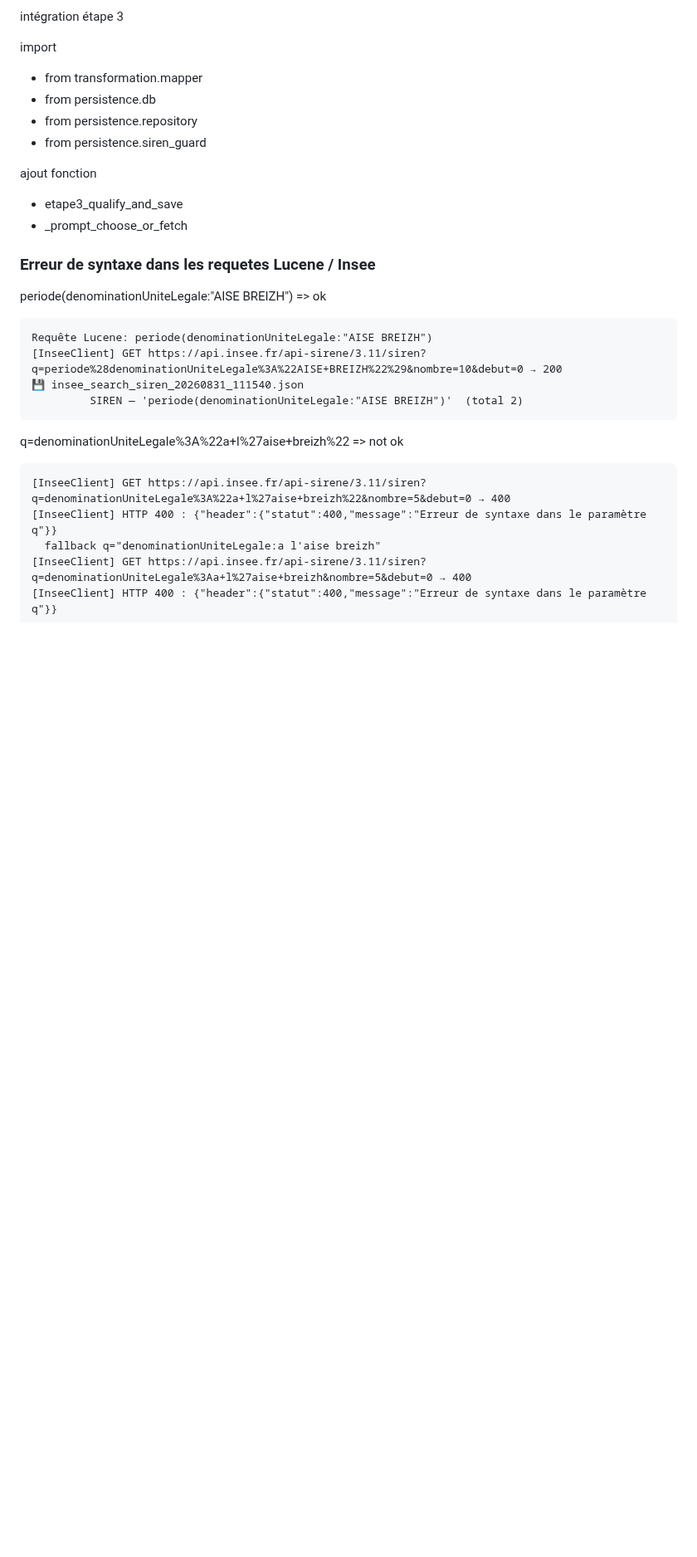
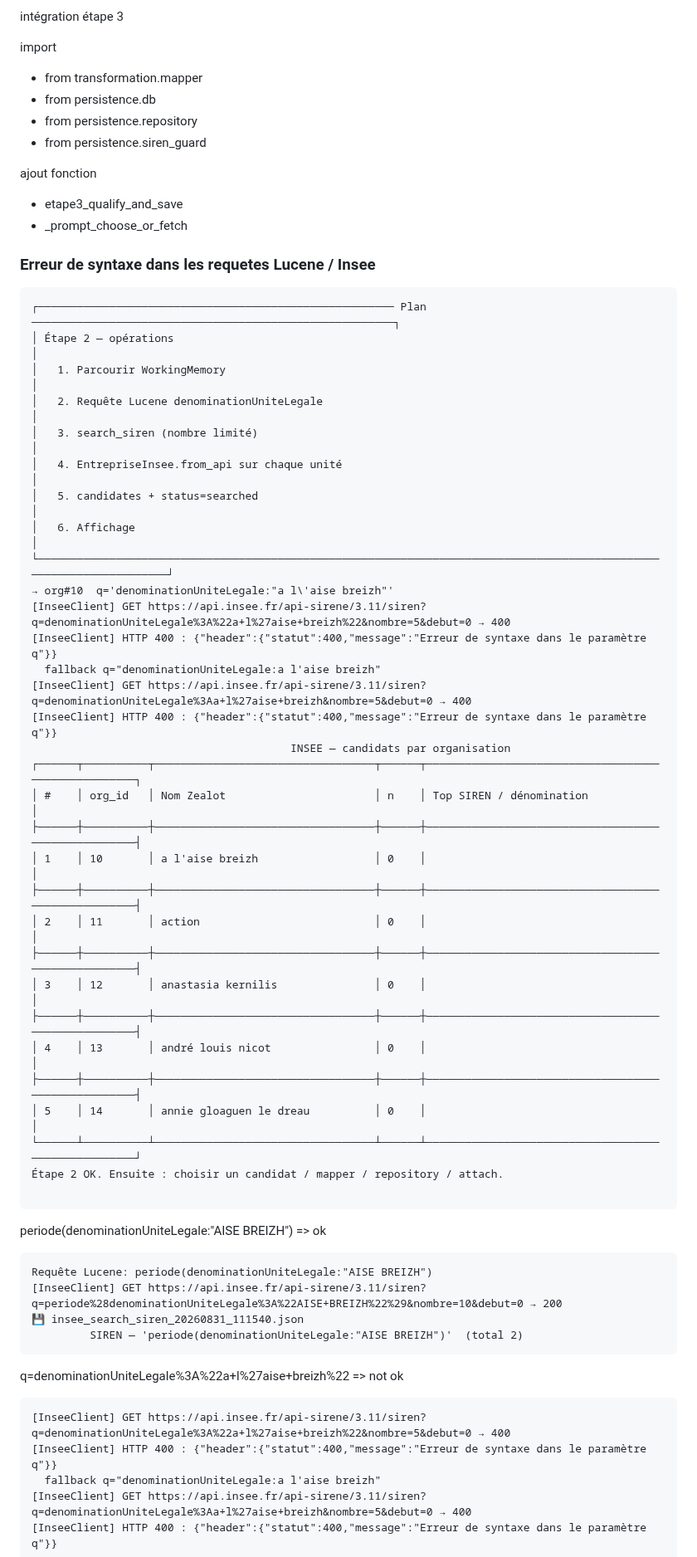
Before and after one commit to arbph-dev/codeIgniter-appCms, a Markdown page: project/daily/2026-08-31-004.md, the part around the change. Shown at 83% size. GitHub-like rendering; blank space fills up the shorter version.

````diff
--- a/project/daily/2026-08-31-004.md
+++ b/project/daily/2026-08-31-004.md
@@ -65,6 +65,41 @@ ajout fonction
 
 ### Erreur de syntaxe dans les requetes Lucene / Insee
 
+```
+┌─────────────────────────────────────────────────────── Plan ────────────────────────────────────────────────────────┐
+│ Étape 2 — opérations                                                                                                │
+│   1. Parcourir WorkingMemory                                                                                        │
+│   2. Requête Lucene denominationUniteLegale                                                                         │
+│   3. search_siren (nombre limité)                                                                                   │
+│   4. EntrepriseInsee.from_api sur chaque unité                                                                      │
+│   5. candidates + status=searched                                                                                   │
+│   6. Affichage                                                                                                      │
+└─────────────────────────────────────────────────────────────────────────────────────────────────────────────────────┘
+→ org#10  q='denominationUniteLegale:"a l\'aise breizh"'
+[InseeClient] GET https://api.insee.fr/api-sirene/3.11/siren?q=denominationUniteLegale%3A%22a+l%27aise+breizh%22&nombre=5&debut=0 → 400
+[InseeClient] HTTP 400 : {"header":{"statut":400,"message":"Erreur de syntaxe dans le paramètre q"}}
+  fallback q="denominationUniteLegale:a l'aise breizh"
+[InseeClient] GET https://api.insee.fr/api-sirene/3.11/siren?q=denominationUniteLegale%3Aa+l%27aise+breizh&nombre=5&debut=0 → 400
+[InseeClient] HTTP 400 : {"header":{"statut":400,"message":"Erreur de syntaxe dans le paramètre q"}}
+                                        INSEE — candidats par organisation
+┌──────┬──────────┬──────────────────────────────────┬──────┬────────────────────────────────────────────────────┐
+│ #    │ org_id   │ Nom Zealot                       │ n    │ Top SIREN / dénomination                           │
+├──────┼──────────┼──────────────────────────────────┼──────┼────────────────────────────────────────────────────┤
+│ 1    │ 10       │ a l'aise breizh                  │ 0    │                                                    │
+├──────┼──────────┼──────────────────────────────────┼──────┼────────────────────────────────────────────────────┤
+│ 2    │ 11       │ action                           │ 0    │                                                    │
+├──────┼──────────┼──────────────────────────────────┼──────┼────────────────────────────────────────────────────┤
+│ 3    │ 12       │ anastasia kernilis               │ 0    │                                                    │
+├──────┼──────────┼──────────────────────────────────┼──────┼────────────────────────────────────────────────────┤
+│ 4    │ 13       │ andré louis nicot                │ 0    │                                                    │
+├──────┼──────────┼──────────────────────────────────┼──────┼────────────────────────────────────────────────────┤
+│ 5    │ 14       │ annie gloaguen le dreau          │ 0    │                                                    │
+└──────┴──────────┴──────────────────────────────────┴──────┴────────────────────────────────────────────────────┘
+Étape 2 OK. Ensuite : choisir un candidat / mapper / repository / attach.
+
+```
+
+
 periode(denominationUniteLegale:"AISE BREIZH") => ok
 ```
 Requête Lucene: periode(denominationUniteLegale:"AISE BREIZH")
````
